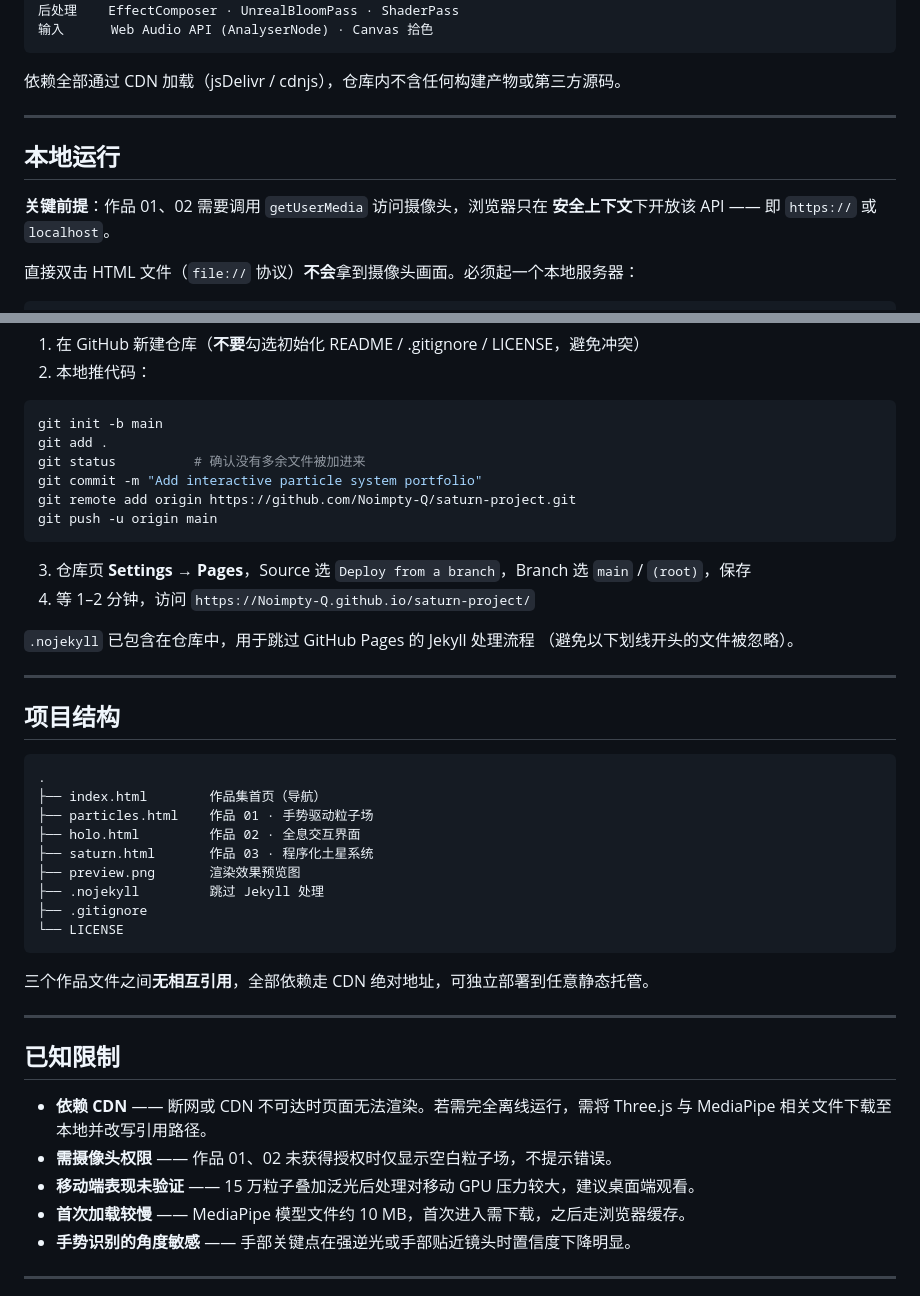
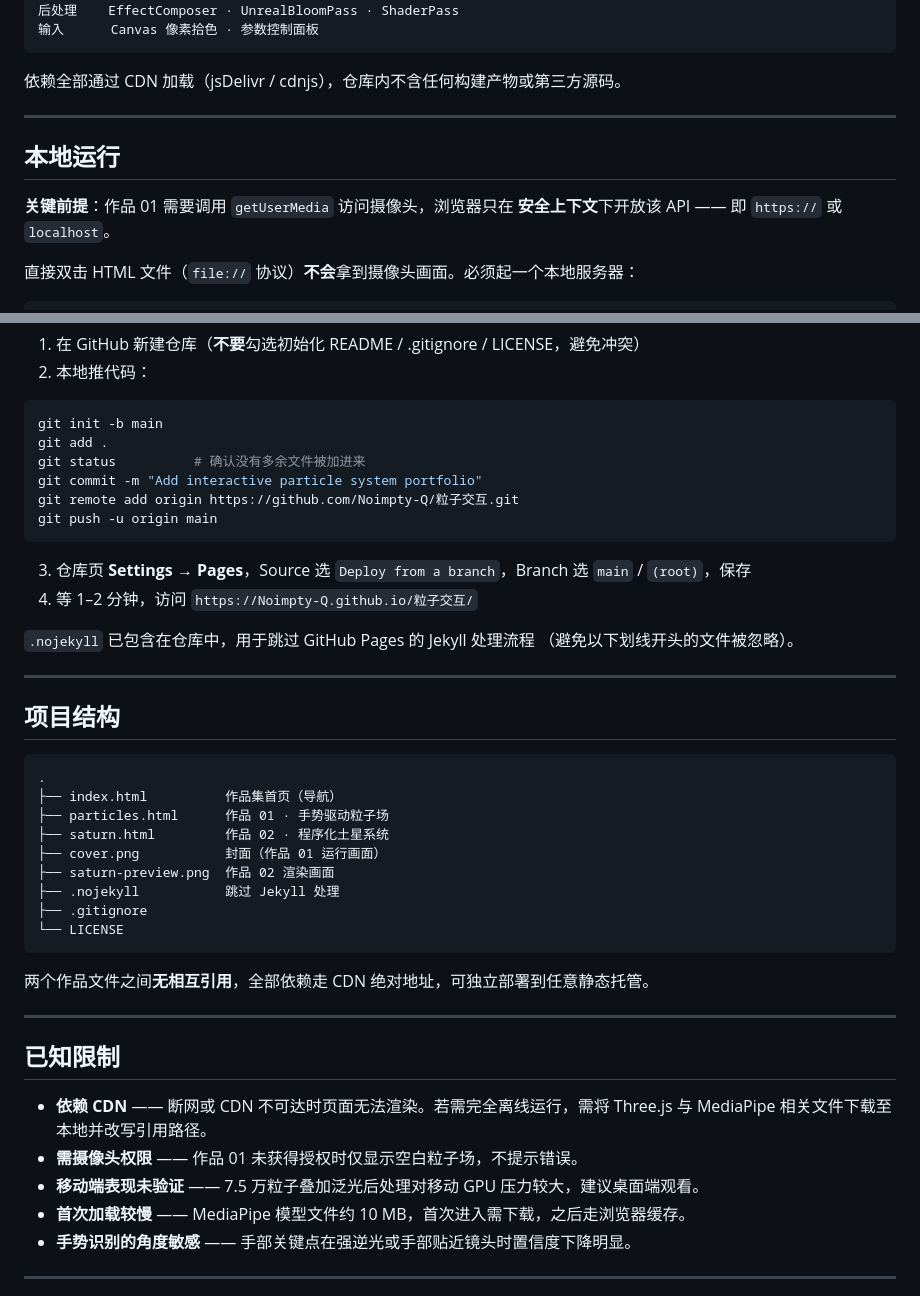
Before and after one commit to Noimpty-Q/particle-interaction, a Markdown page: README.md, 2 parts joined by grey strips. GitHub-like rendering.

````diff
--- a/README.md
+++ b/README.md
@@ -44,6 +40,6 @@
 渲染层    Three.js r128 · 原生 WebGL · GLSL (hash / noise)
 后处理    EffectComposer · UnrealBloomPass · ShaderPass
-输入      Web Audio API (AnalyserNode) · Canvas 拾色
+输入      Canvas 像素拾色 · 参数控制面板
 ```
 
 依赖全部通过 CDN 加载（jsDelivr / cdnjs），仓库内不含任何构建产物或第三方源码。
@@ -52,7 +48,7 @@
 
 ## 本地运行
 
-**关键前提**：作品 01、02 需要调用 `getUserMedia` 访问摄像头，浏览器只在
+**关键前提**：作品 01 需要调用 `getUserMedia` 访问摄像头，浏览器只在
 **安全上下文**下开放该 API —— 即 `https://` 或 `localhost`。
 
 直接双击 HTML 文件（`file://` 协议）**不会**拿到摄像头画面。必须起一个本地服务器：
@@ -86,12 +82,12 @@ git init -b main
 git add .
 git status          # 确认没有多余文件被加进来
 git commit -m "Add interactive particle system portfolio"
-git remote add origin https://github.com/Noimpty-Q/saturn-project.git
+git remote add origin https://github.com/Noimpty-Q/粒子交互.git
 git push -u origin main
 ```
 
 3. 仓库页 **Settings → Pages**，Source 选 `Deploy from a branch`，Branch 选 `main` / `(root)`，保存
-4. 等 1–2 分钟，访问 `https://Noimpty-Q.github.io/saturn-project/`
+4. 等 1–2 分钟，访问 `https://Noimpty-Q.github.io/粒子交互/`
 
 `.nojekyll` 已包含在仓库中，用于跳过 GitHub Pages 的 Jekyll 处理流程
 （避免以下划线开头的文件被忽略）。
@@ -102,17 +98,17 @@ git push -u origin main
 
 ```
 .
-├── index.html        作品集首页（导航）
-├── particles.html    作品 01 · 手势驱动粒子场
-├── holo.html         作品 02 · 全息交互界面
-├── saturn.html       作品 03 · 程序化土星系统
-├── preview.png       渲染效果预览图
-├── .nojekyll         跳过 Jekyll 处理
+├── index.html          作品集首页（导航）
+├── particles.html      作品 01 · 手势驱动粒子场
+├── saturn.html         作品 02 · 程序化土星系统
+├── cover.png           封面（作品 01 运行画面）
+├── saturn-preview.png  作品 02 渲染画面
+├── .nojekyll           跳过 Jekyll 处理
 ├── .gitignore
 └── LICENSE
 ```
 
-三个作品文件之间**无相互引用**，全部依赖走 CDN 绝对地址，可独立部署到任意静态托管。
+两个作品文件之间**无相互引用**，全部依赖走 CDN 绝对地址，可独立部署到任意静态托管。
 
 ---
 
@@ -120,8 +116,8 @@ git push -u origin main
 
 - **依赖 CDN** —— 断网或 CDN 不可达时页面无法渲染。若需完全离线运行，需将
   Three.js 与 MediaPipe 相关文件下载至本地并改写引用路径。
-- **需摄像头权限** —— 作品 01、02 未获得授权时仅显示空白粒子场，不提示错误。
-- **移动端表现未验证** —— 15 万粒子叠加泛光后处理对移动 GPU 压力较大，建议桌面端观看。
+- **需摄像头权限** —— 作品 01 未获得授权时仅显示空白粒子场，不提示错误。
+- **移动端表现未验证** —— 7.5 万粒子叠加泛光后处理对移动 GPU 压力较大，建议桌面端观看。
 - **首次加载较慢** —— MediaPipe 模型文件约 10 MB，首次进入需下载，之后走浏览器缓存。
 - **手势识别的角度敏感** —— 手部关键点在强逆光或手部贴近镜头时置信度下降明显。
 
````
Also changed, not shown: other parts of README.md (+14 -18 lines), cover.png (added), saturn-preview.png (renamed from preview.png), 2 other files.
